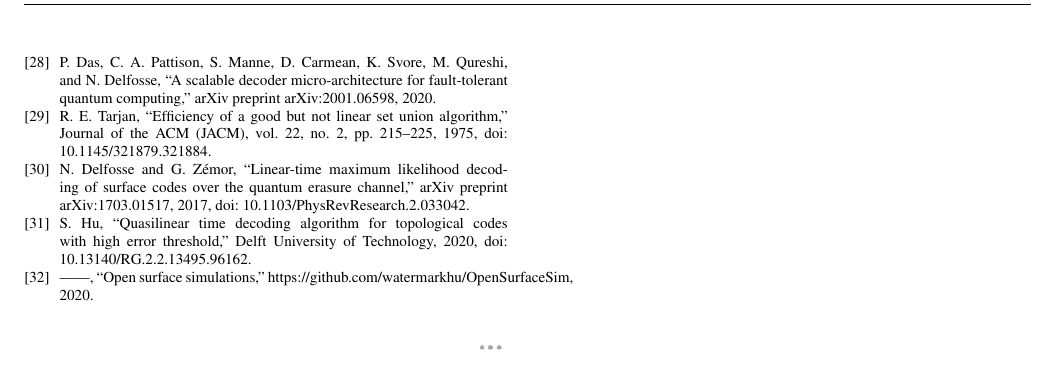
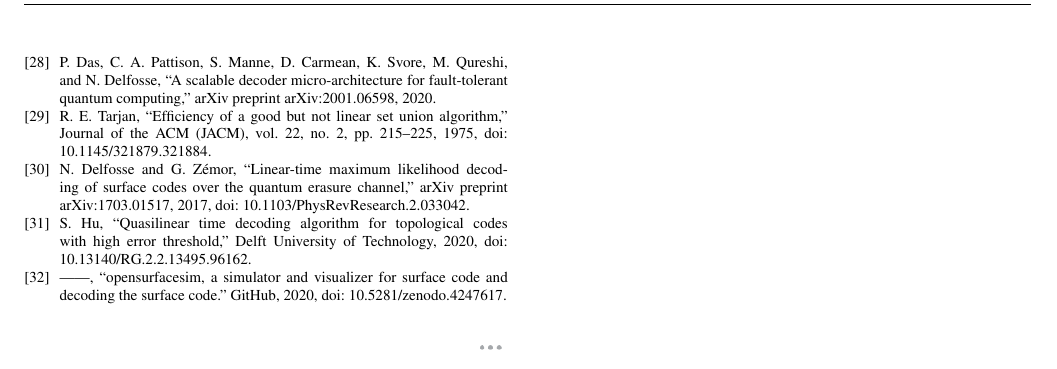
Before and after one commit to watermarkhu/tqe_paper_ufbb, a LaTeX paper (main_ieee.tex, which reads cit.bib): part of page 13 of 13, cut so that both start at the same text. Compiled offline with pdfLaTeX; a missing font is replaced by an installed copy or a similar font; a LaTeX package or settings file that is missing is left out.

Commit message:
Updates from Overleaf

```diff
--- a/cit.bib
+++ b/cit.bib
@@ -10,10 +10,11 @@ Me
 
 @misc{OpenSurfaceSim,
     author       = {Hu, S.},
-    title        = {Open Surface Simulations},
-    publisher    = {Github},
-    journal      = {Github repository},
-    howpublished = {\url{https://github.com/watermarkhu/OpenSurfaceSim}},
+    title        = {opensurfacesim, A simulator and visualizer for surface code and decoding the surface code.},
+    publisher    = {GitHub},
+    journal      = {Git repository},
+    howpublished = {GitHub},
+    note         = {doi: 10.5281/zenodo.4247617},
     year         = {2020}
 }
 
```
Also changed, not shown: sec_ufbb.tex (+2 -2 lines).
